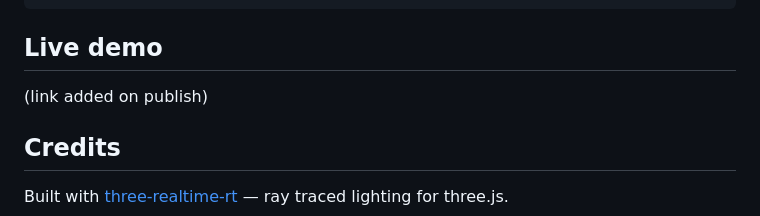
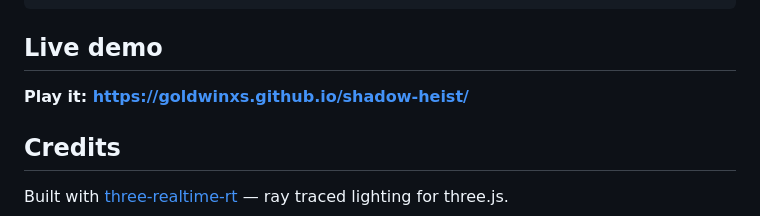
Before and after one commit to GoldwinXS/shadow-heist, a Markdown page: README.md, the part around the change. Rendered like a GitHub page.

Commit message:
README: add live demo link
Co-Authored-By: Claude Opus 4.8 <noreply@anthropic.com>

```diff
--- a/README.md
+++ b/README.md
@@ -63,7 +63,7 @@ npm run preview    # http://localhost:4173
 
 ## Live demo
 
-(link added on publish)
+**Play it: https://goldwinxs.github.io/shadow-heist/**
 
 ## Credits
 
```
